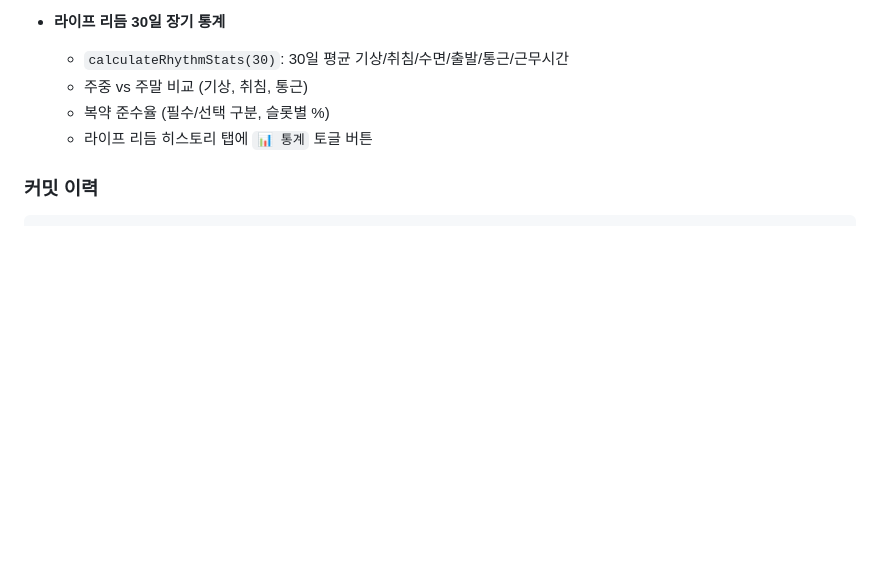
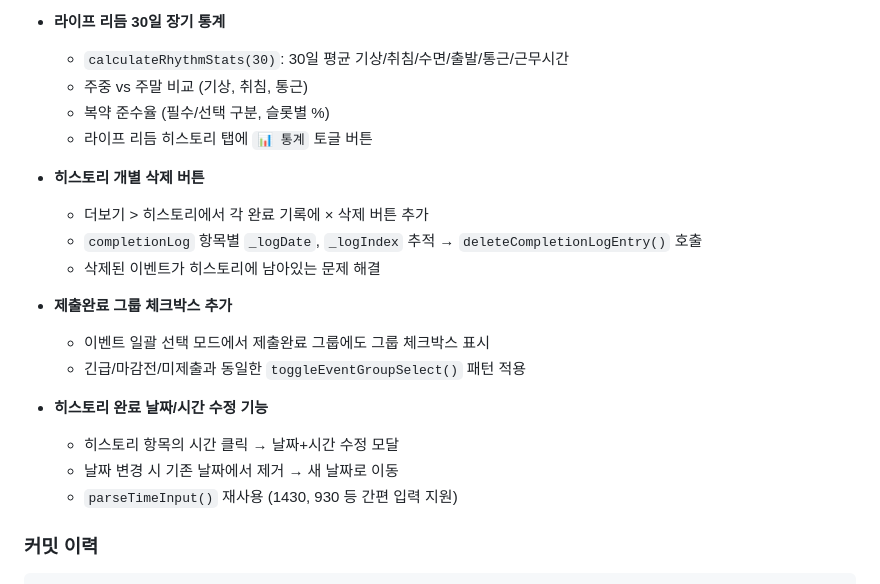
Before and after one commit to clusteruni-debug/To-do-list-for-adhd, a Markdown page: docs/CHANGELOG.md, the part around the change. Drawn GitHub-style; blank space fills up the shorter version.

Commit message:
docs: 세션 19 CHANGELOG 최종 마무리
Co-Authored-By: Claude Opus 4.6 <noreply@anthropic.com>

````diff
--- a/docs/CHANGELOG.md
+++ b/docs/CHANGELOG.md
@@ -74,6 +74,20 @@
   - 주중 vs 주말 비교 (기상, 취침, 통근)
   - 복약 준수율 (필수/선택 구분, 슬롯별 %)
   - 라이프 리듬 히스토리 탭에 `📊 통계` 토글 버튼
+
+- **히스토리 개별 삭제 버튼**
+  - 더보기 > 히스토리에서 각 완료 기록에 × 삭제 버튼 추가
+  - `completionLog` 항목별 `_logDate`, `_logIndex` 추적 → `deleteCompletionLogEntry()` 호출
+  - 삭제된 이벤트가 히스토리에 남아있는 문제 해결
+
+- **제출완료 그룹 체크박스 추가**
+  - 이벤트 일괄 선택 모드에서 제출완료 그룹에도 그룹 체크박스 표시
+  - 긴급/마감전/미제출과 동일한 `toggleEventGroupSelect()` 패턴 적용
+
+- **히스토리 완료 날짜/시간 수정 기능**
+  - 히스토리 항목의 시간 클릭 → 날짜+시간 수정 모달
+  - 날짜 변경 시 기존 날짜에서 제거 → 새 날짜로 이동
+  - `parseTimeInput()` 재사용 (1430, 930 등 간편 입력 지원)
 
 ### 커밋 이력
 ```
````
